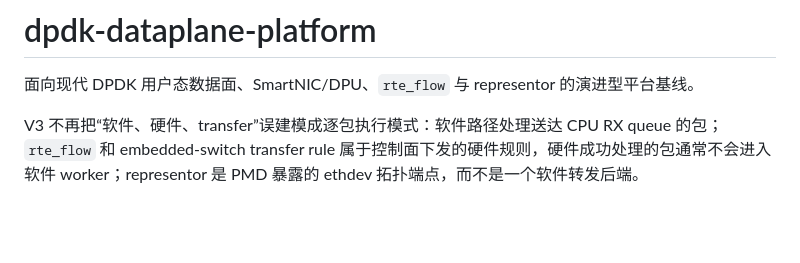
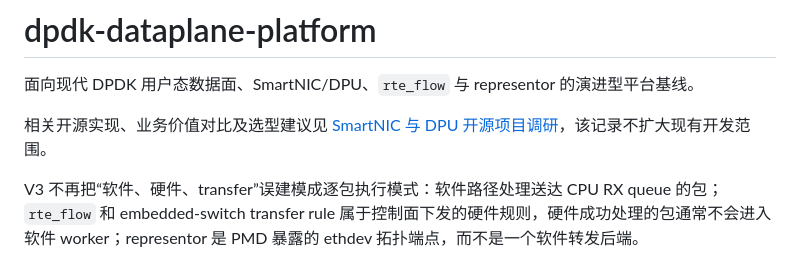
Before and after one commit to gwpptm007/dpdk-dataplane-platform, a Markdown page: README.md, the part around the change. Drawn GitHub-style; blank space fills up the shorter version.

Commit message:
docs: record SmartNIC and DPU project comparison

```diff
--- a/README.md
+++ b/README.md
@@ -1,6 +1,8 @@
 # dpdk-dataplane-platform
 
 面向现代 DPDK 用户态数据面、SmartNIC/DPU、`rte_flow` 与 representor 的演进型平台基线。
+
+相关开源实现、业务价值对比及选型建议见 [SmartNIC 与 DPU 开源项目调研](docs/smartnic_dpu_project_survey.md)，该记录不扩大现有开发范围。
 
 V3 不再把“软件、硬件、transfer”误建模成逐包执行模式：软件路径处理送达 CPU RX queue 的包；`rte_flow` 和 embedded-switch transfer rule 属于控制面下发的硬件规则，硬件成功处理的包通常不会进入软件 worker；representor 是 PMD 暴露的 ethdev 拓扑端点，而不是一个软件转发后端。
 
```
Also changed, not shown: docs/smartnic_dpu_project_survey.md (added, +87 -0 lines).
